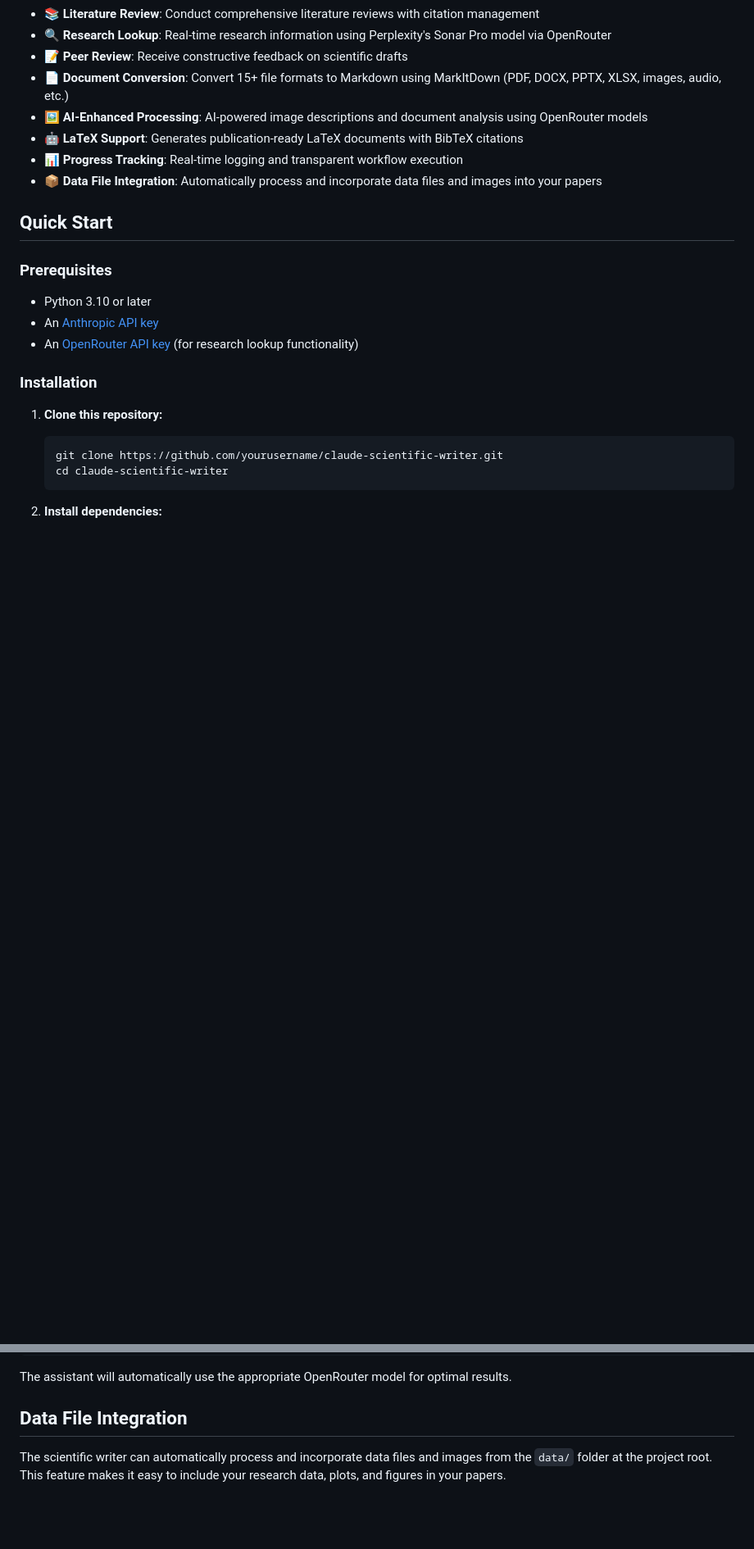
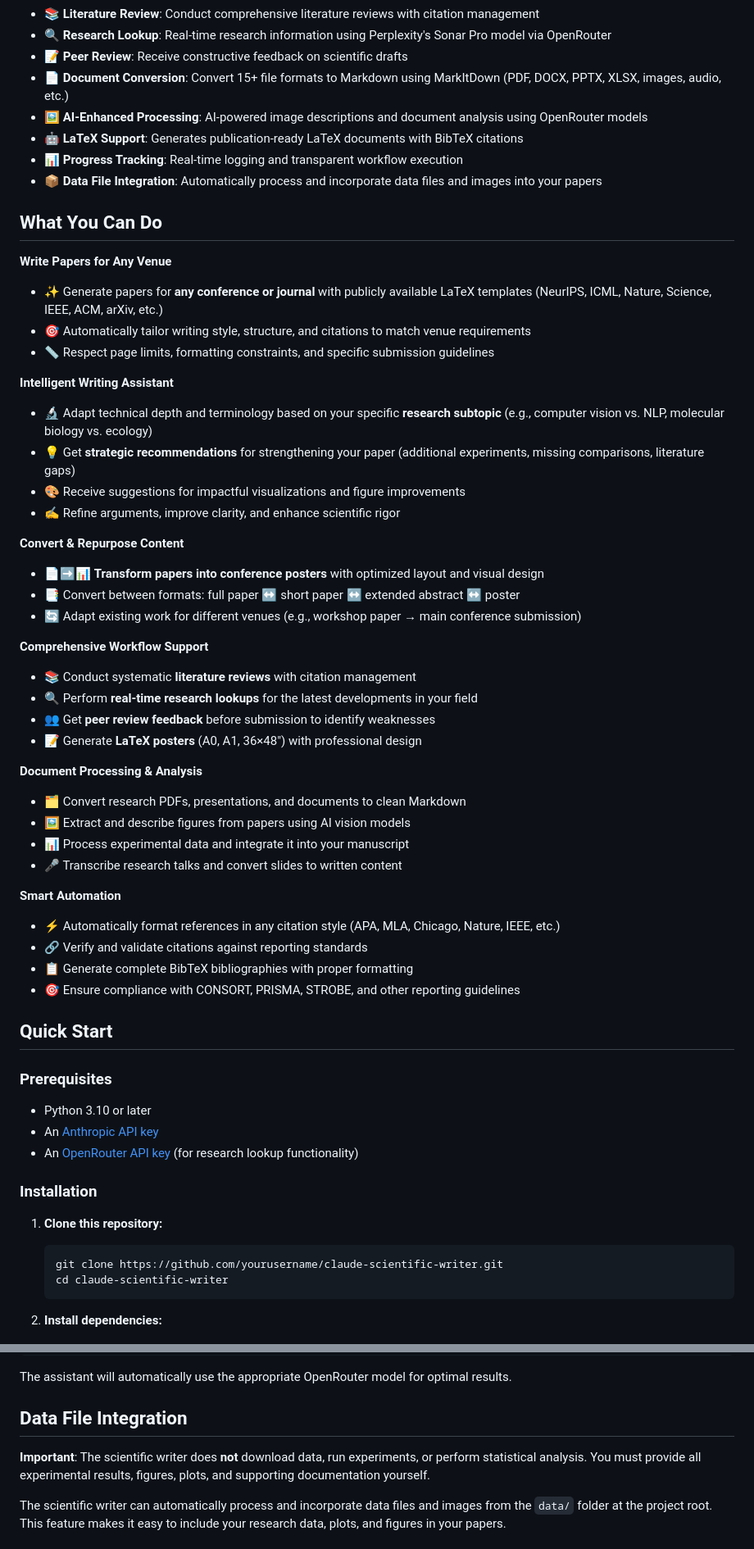
Before and after one commit to K-Dense-AI/claude-scientific-writer, a Markdown page: README.md, 2 parts joined by grey strips. Shown: that part at 82% size. GitHub-like rendering; blank space fills up the shorter version.

```diff
--- a/README.md
+++ b/README.md
@@ -13,6 +13,42 @@ A powerful command-line tool for scientific writing powered by Claude Sonnet 4.5
 - 🤖 **LaTeX Support**: Generates publication-ready LaTeX documents with BibTeX citations
 - 📊 **Progress Tracking**: Real-time logging and transparent workflow execution
 - 📦 **Data File Integration**: Automatically process and incorporate data files and images into your papers
+
+## What You Can Do
+
+**Write Papers for Any Venue**
+- ✨ Generate papers for **any conference or journal** with publicly available LaTeX templates (NeurIPS, ICML, Nature, Science, IEEE, ACM, arXiv, etc.)
+- 🎯 Automatically tailor writing style, structure, and citations to match venue requirements
+- 📏 Respect page limits, formatting constraints, and specific submission guidelines
+
+**Intelligent Writing Assistant**
+- 🔬 Adapt technical depth and terminology based on your specific **research subtopic** (e.g., computer vision vs. NLP, molecular biology vs. ecology)
+- 💡 Get **strategic recommendations** for strengthening your paper (additional experiments, missing comparisons, literature gaps)
+- 🎨 Receive suggestions for impactful visualizations and figure improvements
+- ✍️ Refine arguments, improve clarity, and enhance scientific rigor
+
+**Convert & Repurpose Content**
+- 📄➡️📊 **Transform papers into conference posters** with optimized layout and visual design
+- 📑 Convert between formats: full paper ↔ short paper ↔ extended abstract ↔ poster
+- 🔄 Adapt existing work for different venues (e.g., workshop paper → main conference submission)
+
+**Comprehensive Workflow Support**
+- 📚 Conduct systematic **literature reviews** with citation management
+- 🔍 Perform **real-time research lookups** for the latest developments in your field
+- 👥 Get **peer review feedback** before submission to identify weaknesses
+- 📝 Generate **LaTeX posters** (A0, A1, 36×48") with professional design
+
+**Document Processing & Analysis**
+- 🗂️ Convert research PDFs, presentations, and documents to clean Markdown
+- 🖼️ Extract and describe figures from papers using AI vision models
+- 📊 Process experimental data and integrate it into your manuscript
+- 🎤 Transcribe research talks and convert slides to written content
+
+**Smart Automation**
+- ⚡ Automatically format references in any citation style (APA, MLA, Chicago, Nature, IEEE, etc.)
+- 🔗 Verify and validate citations against reporting standards
+- 📋 Generate complete BibTeX bibliographies with proper formatting
+- 🎯 Ensure compliance with CONSORT, PRISMA, STROBE, and other reporting guidelines
 
 ## Quick Start
 
@@ -194,6 +233,8 @@ When converting documents with AI enhancement, you can specify which model to us
 The assistant will automatically use the appropriate OpenRouter model for optimal results.
 
 ## Data File Integration
+
+**Important**: The scientific writer does **not** download data, run experiments, or perform statistical analysis. You must provide all experimental results, figures, plots, and supporting documentation yourself.
 
 The scientific writer can automatically process and incorporate data files and images from the `data/` folder at the project root. This feature makes it easy to include your research data, plots, and figures in your papers.
 
```
Also changed, not shown: other parts of README.md (+23 -3 lines).
